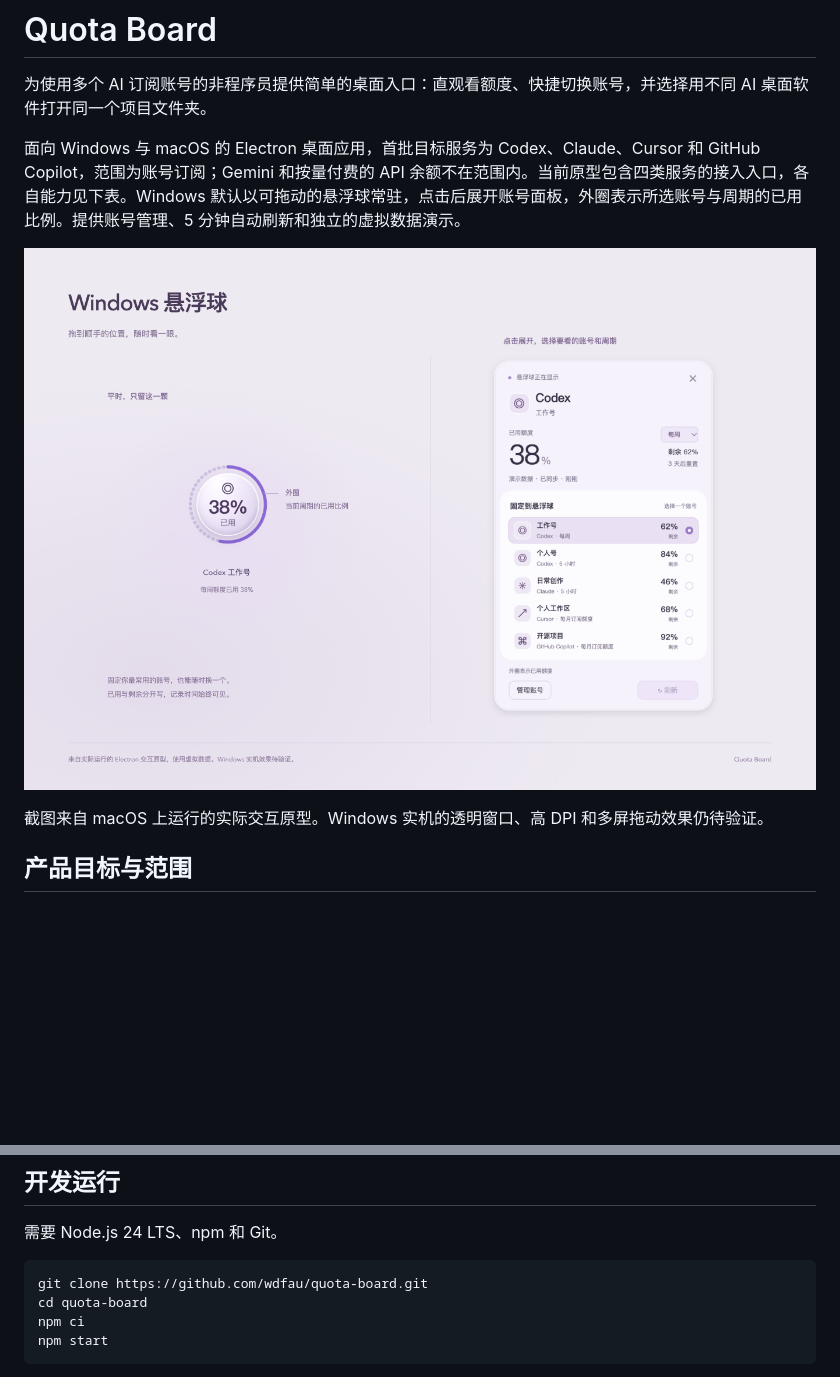
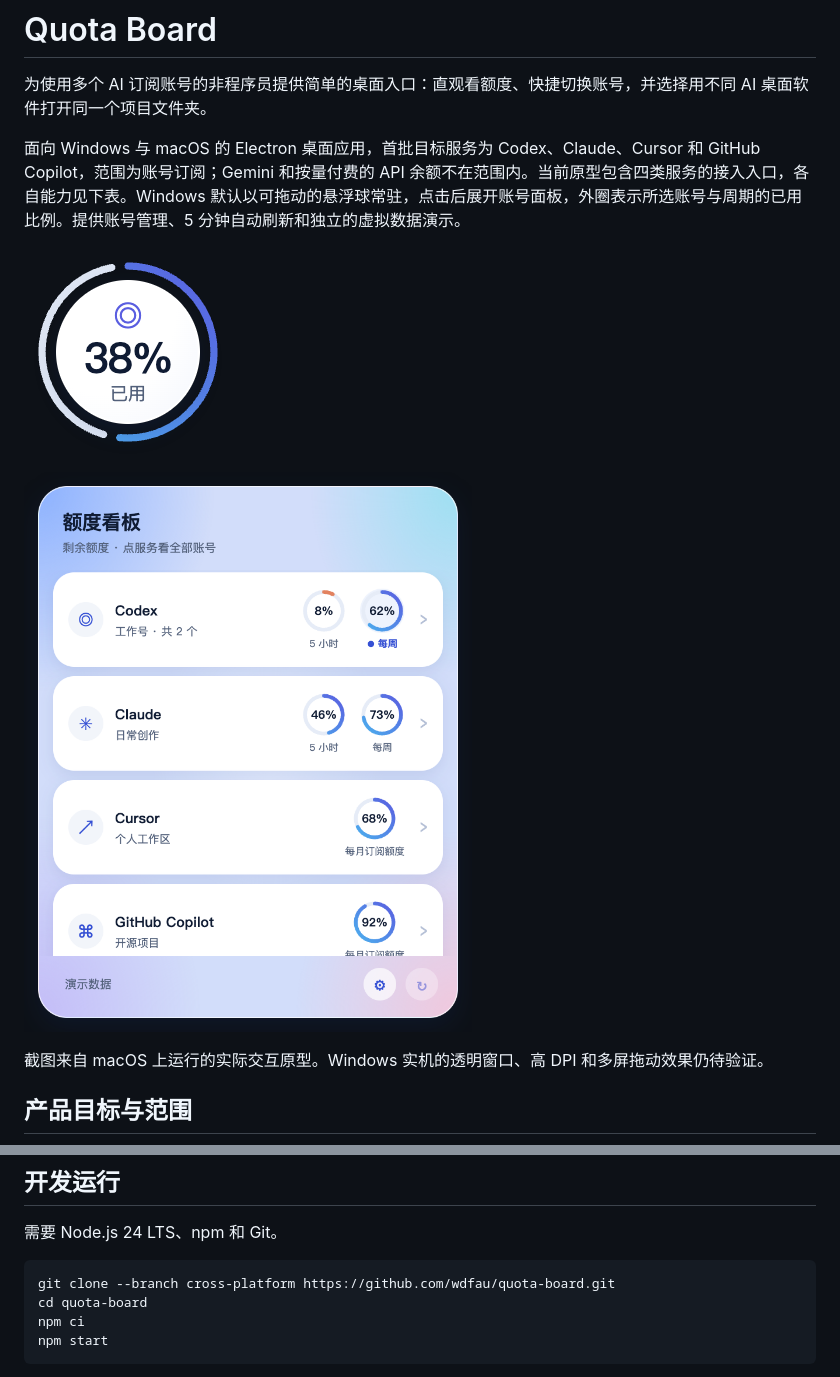
Before and after one commit to wdfau/quota-board, a Markdown page: README.md, 2 parts joined by grey strips. Rendered like a GitHub page; pictures changed too: docs/windows-floating-ball.png (added), docs/windows-floating.png; blank space fills up the shorter version.

Commit message:
docs: refresh cross-platform quota board demo

````diff
--- a/README.md
+++ b/README.md
@@ -4,7 +4,9 @@
 
 面向 Windows 与 macOS 的 Electron 桌面应用，首批目标服务为 Codex、Claude、Cursor 和 GitHub Copilot，范围为账号订阅；Gemini 和按量付费的 API 余额不在范围内。当前原型包含四类服务的接入入口，各自能力见下表。Windows 默认以可拖动的悬浮球常驻，点击后展开账号面板，外圈表示所选账号与周期的已用比例。提供账号管理、5 分钟自动刷新和独立的虚拟数据演示。
 
-![Windows 悬浮球交互原型，虚拟数据](docs/windows-floating.png)
+![悬浮球显示已用额度，虚拟数据](docs/windows-floating-ball.png)
+
+![展开面板显示各服务剩余额度，虚拟数据](docs/windows-floating.png)
 
 截图来自 macOS 上运行的实际交互原型。Windows 实机的透明窗口、高 DPI 和多屏拖动效果仍待验证。
 
@@ -37,7 +39,7 @@ Codex 已在开发用 Mac 上通过一次真实官方 CLI 查询，核对账号
 需要 Node.js 24 LTS、npm 和 Git。
 
 ```sh
-git clone https://github.com/wdfau/quota-board.git
+git clone --branch cross-platform https://github.com/wdfau/quota-board.git
 cd quota-board
 npm ci
 npm start
````
Also changed, not shown: 1 other file.
